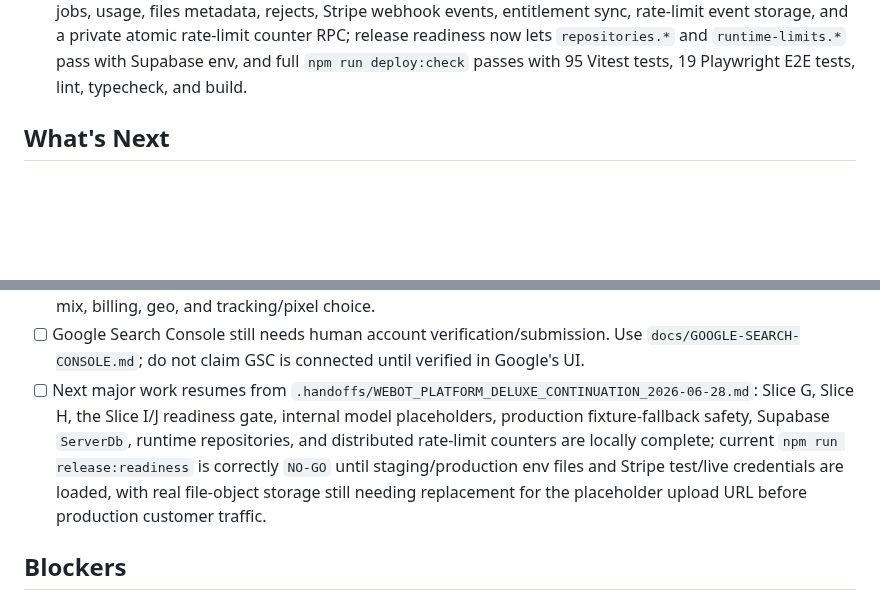
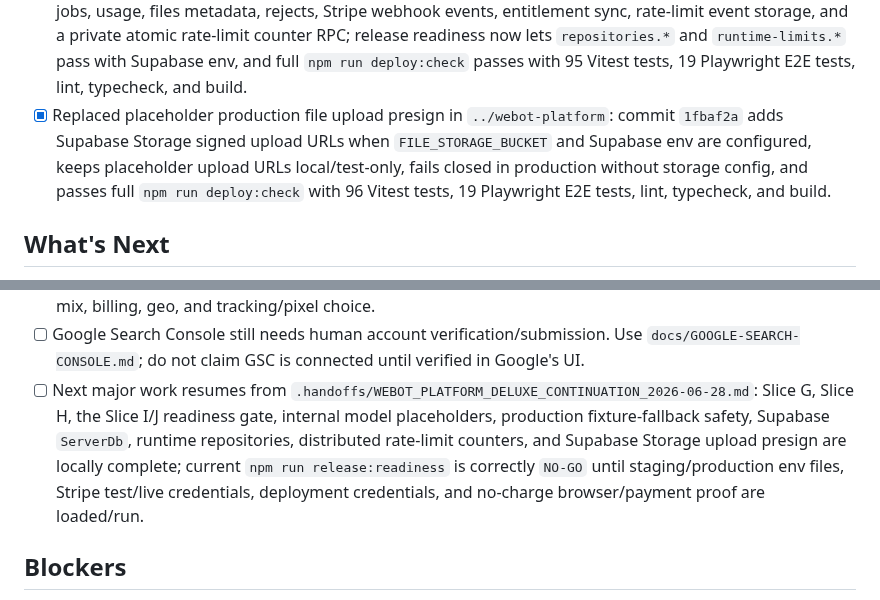
Before and after one commit to TheRefreshCNFT/webot-site, a Markdown page: ACTIVE_STATE.md, 2 parts joined by grey strips. Rendered like a GitHub page; blank space fills up the shorter version.

Commit message:
docs: record storage presign checkpoint

```diff
--- a/ACTIVE_STATE.md
+++ b/ACTIVE_STATE.md
@@ -62,6 +62,7 @@ Keep the live Agency + Studio funnel discoverable, clear, script-validated, and
 - [x] Added platform persistence fail-closed safety in `../webot-platform`: commit `6add59c` prevents `FixtureServerDb` from being the production default, adds persistence gates to `npm run release:readiness`, documents the Supabase/Postgres runtime repository blocker, and passes full `npm run deploy:check` with 86 Vitest tests, 19 Playwright E2E tests, lint, typecheck, and build.
 - [x] Added the production Supabase `ServerDb` adapter in `../webot-platform`: commit `7f050c5` maps Supabase Auth/account/membership/entitlement reads, keeps dashboard session cookies separate from agent/API bearer keys, updates release readiness to split `serverdb.*` from broader `repositories.*`, and passes full `npm run deploy:check` with 91 Vitest tests, 19 Playwright E2E tests, lint, typecheck, and build.
 - [x] Added production Supabase runtime repositories in `../webot-platform`: commit `29e1760` wires API keys, jobs, usage, files metadata, rejects, Stripe webhook events, entitlement sync, rate-limit event storage, and a private atomic rate-limit counter RPC; release readiness now lets `repositories.*` and `runtime-limits.*` pass with Supabase env, and full `npm run deploy:check` passes with 95 Vitest tests, 19 Playwright E2E tests, lint, typecheck, and build.
+- [x] Replaced placeholder production file upload presign in `../webot-platform`: commit `1fbaf2a` adds Supabase Storage signed upload URLs when `FILE_STORAGE_BUCKET` and Supabase env are configured, keeps placeholder upload URLs local/test-only, fails closed in production without storage config, and passes full `npm run deploy:check` with 96 Vitest tests, 19 Playwright E2E tests, lint, typecheck, and build.
 
 ## What's Next
 - [x] GitHub Pages source confirmed as `master` for both `webot-site` and `webot-studio`.
@@ -80,7 +81,7 @@ Keep the live Agency + Studio funnel discoverable, clear, script-validated, and
 - [ ] Studio intake-to-CRM write automation is still manual/gated after checkout return; the Stripe order import path is ready for completed payment sessions and the local model approval packet is script-validated.
 - [ ] Paid ads are ready for human approval but not activated; Ian still needs to approve spend cap, platform mix, billing, geo, and tracking/pixel choice.
 - [ ] Google Search Console still needs human account verification/submission. Use `docs/GOOGLE-SEARCH-CONSOLE.md`; do not claim GSC is connected until verified in Google's UI.
-- [ ] Next major work resumes from `.handoffs/WEBOT_PLATFORM_DELUXE_CONTINUATION_2026-06-28.md`: Slice G, Slice H, the Slice I/J readiness gate, internal model placeholders, production fixture-fallback safety, Supabase `ServerDb`, runtime repositories, and distributed rate-limit counters are locally complete; current `npm run release:readiness` is correctly `NO-GO` until staging/production env files and Stripe test/live credentials are loaded, with real file-object storage still needing replacement for the placeholder upload URL before production customer traffic.
+- [ ] Next major work resumes from `.handoffs/WEBOT_PLATFORM_DELUXE_CONTINUATION_2026-06-28.md`: Slice G, Slice H, the Slice I/J readiness gate, internal model placeholders, production fixture-fallback safety, Supabase `ServerDb`, runtime repositories, distributed rate-limit counters, and Supabase Storage upload presign are locally complete; current `npm run release:readiness` is correctly `NO-GO` until staging/production env files, Stripe test/live credentials, deployment credentials, and no-charge browser/payment proof are loaded/run.
 
 ## Blockers
 - Human approval required before DNS, production service recreation, broader data-retention promises, affiliate IDs, paid/sponsored links, tracking pixels, outbound paid-link campaigns, or resolving the Multi-Agent pricing/art mismatch.
```
Also changed, not shown: .handoffs/CURRENT_STATE.md (+9 -4 lines), .handoffs/WEBOT_PLATFORM_DELUXE_CONTINUATION_2026-06-28.md (+20 -15 lines).
